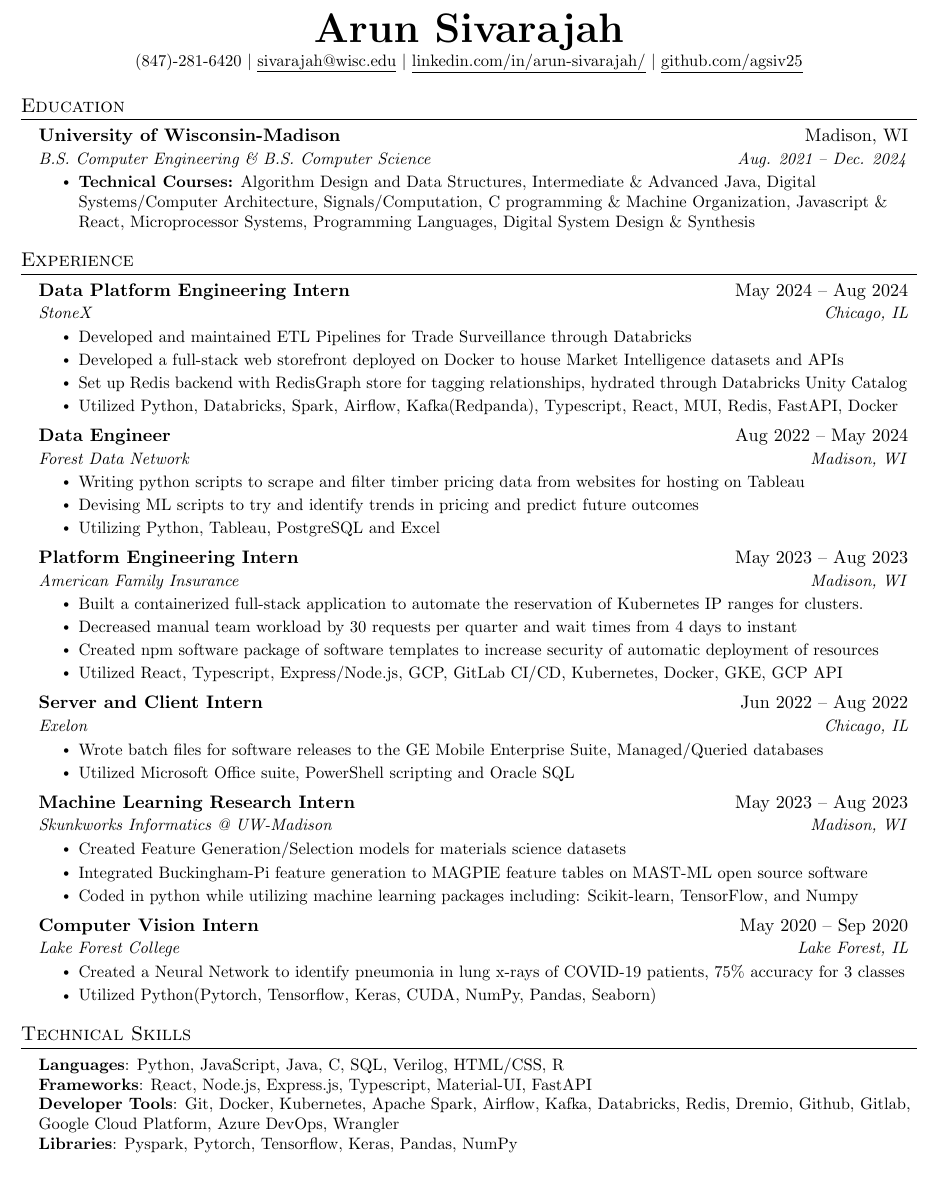
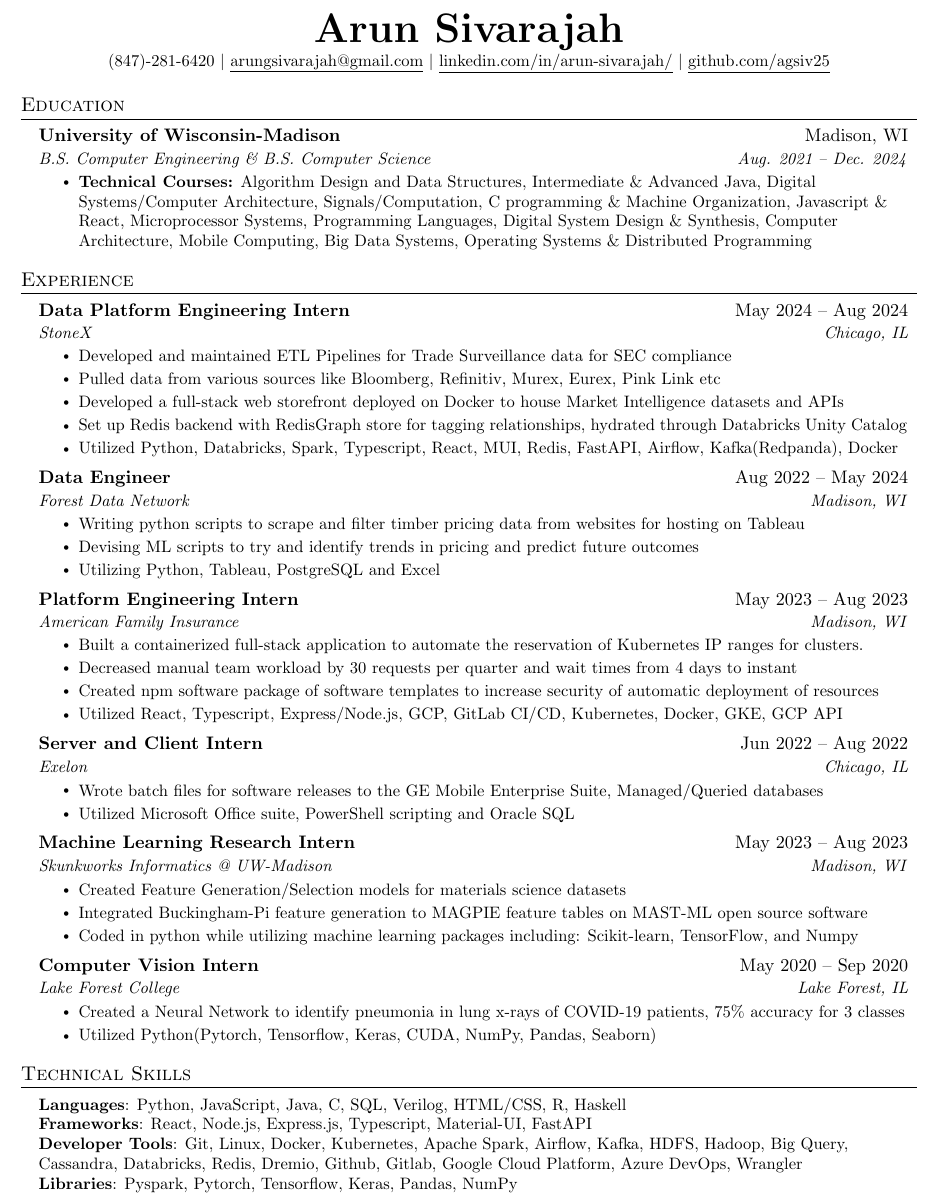
Before and after one commit to agsiv25/Resume, a LaTeX CV (SivarajahResume.tex): part of the page, cut so that both start at the same text, the shorter picture padded with empty space. Compiled offline with pdfLaTeX.

Commit message:
Update SivarajahResume.tex

```diff
--- a/SivarajahResume.tex
+++ b/SivarajahResume.tex
@@ -113,7 +113,7 @@
 
 \begin{center}
     \textbf{\Huge \scshape Arun Sivarajah} \\ \vspace{1pt}
-    \small (847)-281-6420 $|$ \href{mailto:x@x.com}{\underline{sivarajah@wisc.edu}} $|$
+    \small (847)-281-6420 $|$ \href{mailto:x@x.com}{\underline{arungsivarajah@gmail.com}} $|$
     \href{https://linkedin.com/in/...}{\underline{linkedin.com/in/arun-sivarajah/}} $|$
     \href{https://github.com/...}{\underline{github.com/agsiv25}}
 \end{center}
@@ -126,7 +126,7 @@
       {University of Wisconsin-Madison}{Madison, WI}
       {B.S. Computer Engineering \& B.S. Computer Science}{Aug. 2021 -- Dec. 2024}
       \resumeItemListStart
-        \resumeItem{\textbf{Technical Courses:} Algorithm Design and Data Structures, Intermediate \& Advanced Java, Digital Systems/Computer Architecture, Signals/Computation, C programming \& Machine Organization, Javascript \& React, Microprocessor Systems, Programming Languages, Digital System Design \& Synthesis}
+        \resumeItem{\textbf{Technical Courses:} Algorithm Design and Data Structures, Intermediate \& Advanced Java, Digital Systems/Computer Architecture, Signals/Computation, C programming \& Machine Organization, Javascript \& React, Microprocessor Systems, Programming Languages, Digital System Design \& Synthesis, Computer Architecture, Mobile Computing, Big Data Systems, Operating Systems \& Distributed Programming}
         \resumeItemListEnd
   \resumeSubHeadingListEnd
 
@@ -139,10 +139,11 @@
       {Data Platform Engineering Intern}{May 2024 -- Aug 2024}
       {StoneX}{Chicago, IL}
       \resumeItemListStart
-        \resumeItem{Developed and maintained ETL Pipelines for Trade Surveillance through Databricks}
+        \resumeItem{Developed and maintained ETL Pipelines for Trade Surveillance data for SEC compliance}
+        \resumeItem{Pulled data from various sources like Bloomberg, Refinitiv, Murex, Eurex, Pink Link etc}
         \resumeItem{Developed a full-stack web storefront deployed on Docker to house Market Intelligence datasets and APIs}
         \resumeItem{Set up Redis backend with RedisGraph store for tagging relationships, hydrated through Databricks Unity Catalog}
-        \resumeItem{Utilized Python, Databricks, Spark, Airflow, Kafka(Redpanda), Typescript, React, MUI, Redis, FastAPI, Docker}
+        \resumeItem{Utilized Python, Databricks, Spark, Typescript, React, MUI, Redis, FastAPI, Airflow, Kafka(Redpanda), Docker}
       \resumeItemListEnd
 
 
@@ -206,9 +207,9 @@
 \section{Technical Skills}
  \begin{itemize}[leftmargin=0.15in, label={}]
     \small{\item{
-     \textbf{Languages}{: Python, JavaScript, Java, C, SQL, Verilog, HTML/CSS, R} \\
+     \textbf{Languages}{: Python, JavaScript, Java, C, SQL, Verilog, HTML/CSS, R, Haskell} \\
      \textbf{Frameworks}{: React, Node.js, Express.js, Typescript, Material-UI, FastAPI} \\
-     \textbf{Developer Tools}{: Git, Docker, Kubernetes, Apache Spark, Airflow, Kafka, Databricks, Redis, Dremio, Github, Gitlab, Google Cloud Platform, Azure DevOps, Wrangler} \\
+     \textbf{Developer Tools}{: Git, Linux, Docker, Kubernetes, Apache Spark, Airflow, Kafka, HDFS, Hadoop, Big Query, Cassandra, Databricks, Redis, Dremio, Github, Gitlab, Google Cloud Platform, Azure DevOps, Wrangler} \\
      \textbf{Libraries}{: Pyspark, Pytorch, Tensorflow, Keras, Pandas, NumPy}
     }}
  \end{itemize}
```
